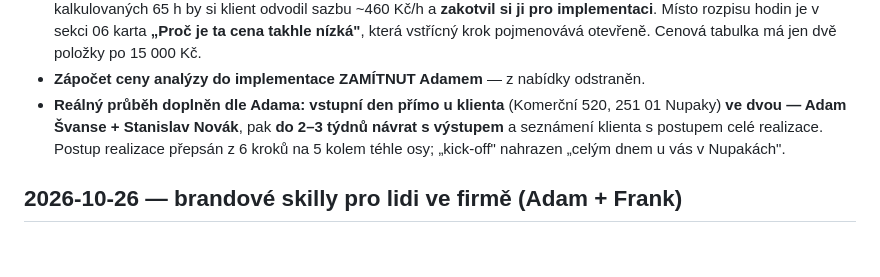
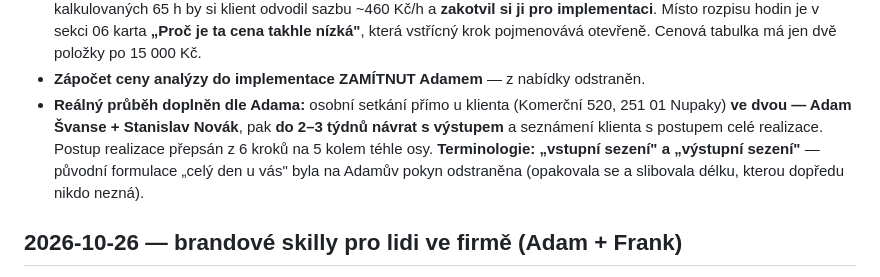
Before and after one commit to adamcstech/nabidky, a Markdown page: CHANGELOG.md, the part around the change. Drawn GitHub-style; blank space fills up the shorter version.

Commit message:
AFRISO: vstupní a výstupní sezení místo "celého dne"
Formulace "strávíme u vás celý den" se opakovala a slibovala délku,
kterou dopředu nikdo nezná. Nahrazeno neutrálním "vstupní sezení"
a "výstupní sezení".

Co-Authored-By: Claude Opus 5 (1M context) <noreply@anthropic.com>

```diff
--- a/CHANGELOG.md
+++ b/CHANGELOG.md
@@ -40,10 +40,11 @@ infra, architektura, struktura, nové brandy, vytvořené/smazané nabídky, kon
   Místo rozpisu hodin je v sekci 06 karta **„Proč je ta cena takhle nízká"**, která vstřícný krok
   pojmenovává otevřeně. Cenová tabulka má jen dvě položky po 15 000 Kč.
 - **Zápočet ceny analýzy do implementace ZAMÍTNUT Adamem** — z nabídky odstraněn.
-- **Reálný průběh doplněn dle Adama:** **vstupní den přímo u klienta** (Komerční 520, 251 01 Nupaky)
+- **Reálný průběh doplněn dle Adama:** osobní setkání přímo u klienta (Komerční 520, 251 01 Nupaky)
   **ve dvou — Adam Švanse + Stanislav Novák**, pak **do 2–3 týdnů návrat s výstupem** a seznámení
-  klienta s postupem celé realizace. Postup realizace přepsán z 6 kroků na 5 kolem téhle osy;
-  „kick-off" nahrazen „celým dnem u vás v Nupakách".
+  klienta s postupem celé realizace. Postup realizace přepsán z 6 kroků na 5 kolem téhle osy.
+  **Terminologie: „vstupní sezení" a „výstupní sezení"** — původní formulace „celý den u vás" byla
+  na Adamův pokyn odstraněna (opakovala se a slibovala délku, kterou dopředu nikdo nezná).
 
 ## 2026-10-26 — brandové skilly pro lidi ve firmě (Adam + Frank)
 
```
Also changed, not shown: NABIDKY-INDEX.md (+1 -1 lines).
